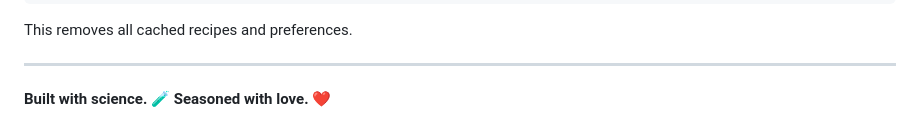
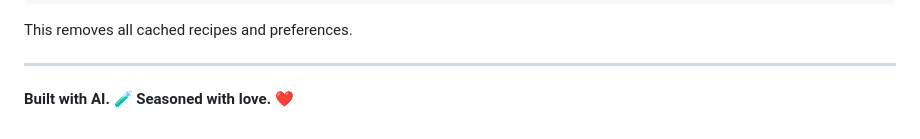
Before and after one commit to mgifford/smart-cookbook, a Markdown page: README.md, the part around the change. Drawn GitHub-style.

```diff
--- a/README.md
+++ b/README.md
@@ -281,4 +281,4 @@ This removes all cached recipes and preferences.
 
 ---
 
-**Built with science. 🧪 Seasoned with love. ❤️**
+**Built with AI. 🧪 Seasoned with love. ❤️**
```
